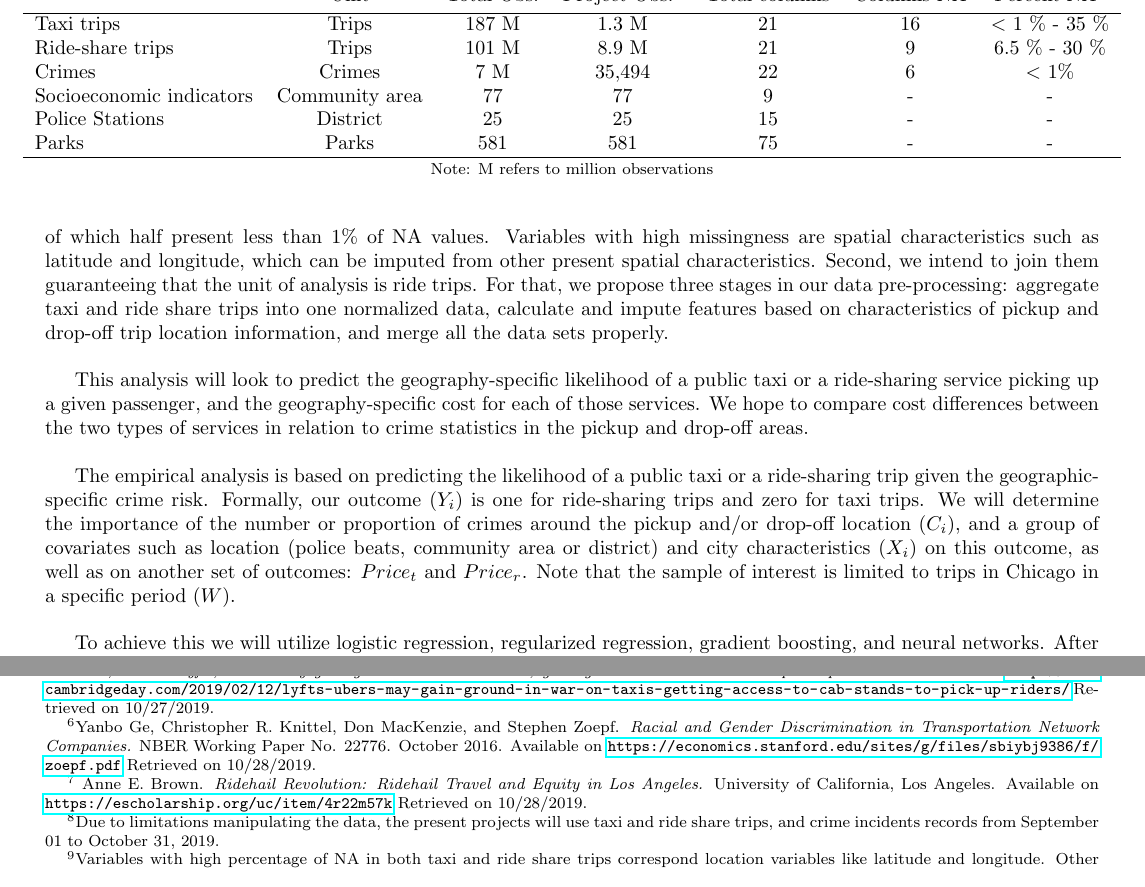
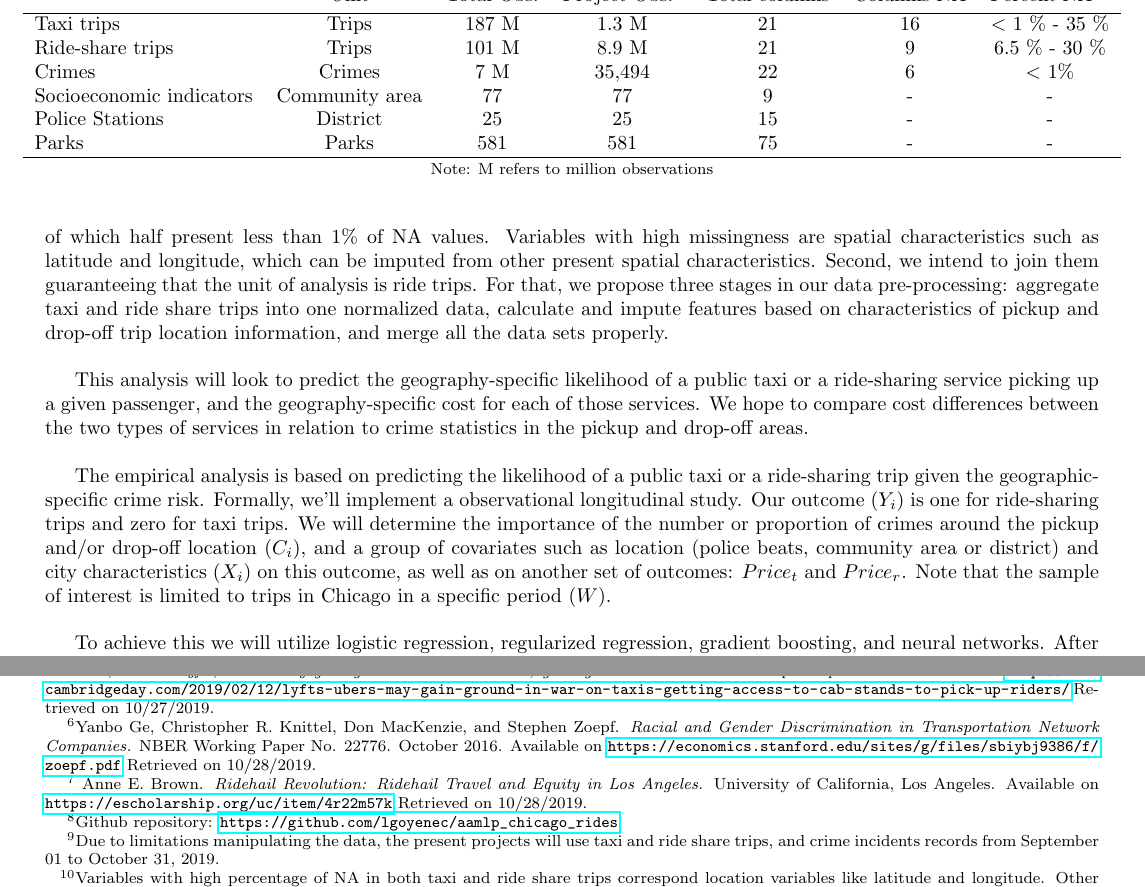
Before and after one commit to lgoyenec/aamlp_chicago_rides, a LaTeX document (AML_Proposal.tex): two parts of pages 2 and 3 of 3, joined at a grey line, cut so that both start at the same text. Compiled offline with pdfLaTeX.

Commit message:
Update proposal pdf and tex

```diff
--- a/AML_Proposal.tex
+++ b/AML_Proposal.tex
@@ -46,7 +46,7 @@ Four group of data sets will be combined for the analysis. The first group consi
 Table 1 presents a summary of the primary data sets require for the analysis. As observed, taxi and ride share trips records go up to 187 and 101 million observations dating back to 2013. However, for data manipulation purposes, we limit our observations to two months period (September 01 to October 31, 2019). In addition, in order to align all time variant data sets, we also selected the incidents of crime in the same time period.
 
 \begin{table}[h]
-\caption{Data sets characteristics\strut}
+\caption{Data sets characteristics\footnote{Github repository: \url{https://github.com/lgoyenec/aamlp_chicago_rides}}\strut}
 \bigskip
 \centering
 \makebox[\textwidth]{\begin{tabular}{l c c c c c c}
@@ -79,7 +79,7 @@ Given the multiple data sets, first we will evaluate whether to exclude and impu
 
 This analysis will look to predict the geography-specific likelihood of a public taxi or a ride-sharing service picking up a given passenger, and the geography-specific cost for each of those services. We hope to compare cost differences between the two types of services in relation to crime statistics in the pickup and drop-off areas.\\
 
-The empirical analysis is based on predicting the likelihood of a public taxi or a ride-sharing trip given the geographic-specific crime risk. Formally, our outcome ($Y_i$) is one for ride-sharing trips and zero for taxi trips. We will determine the importance of the number or proportion of crimes around the pickup and/or drop-off location ($C_i$), and a group of covariates such as location (police beats, community area or district) and city characteristics ($X_i$) on this outcome, as well as on another set of outcomes: $Price_t$ and $Price_r$. Note that the sample of interest is limited to trips in Chicago in a specific period ($W$). \\
+The empirical analysis is based on predicting the likelihood of a public taxi or a ride-sharing trip given the geographic-specific crime risk. Formally, we'll implement a observational longitudinal study. Our outcome ($Y_i$) is one for ride-sharing trips and zero for taxi trips. We will determine the importance of the number or proportion of crimes around the pickup and/or drop-off location ($C_i$), and a group of covariates such as location (police beats, community area or district) and city characteristics ($X_i$) on this outcome, as well as on another set of outcomes: $Price_t$ and $Price_r$. Note that the sample of interest is limited to trips in Chicago in a specific period ($W$). \\
 
 To achieve this we will utilize logistic regression, regularized regression, gradient boosting, and neural networks. After comparing outcomes we will choose the best method for each of our two tasks. We will use ROC plots and AUC to determine the usefulness of our taxi/ride-sharing pick-up predictions, regularized regression for variable selection and analysis of variable important to determine if crime is important in predicting whether an individual uses a taxi or a ride share service. \\
 
```
Also changed, not shown: AML_Proposal.pdf.
